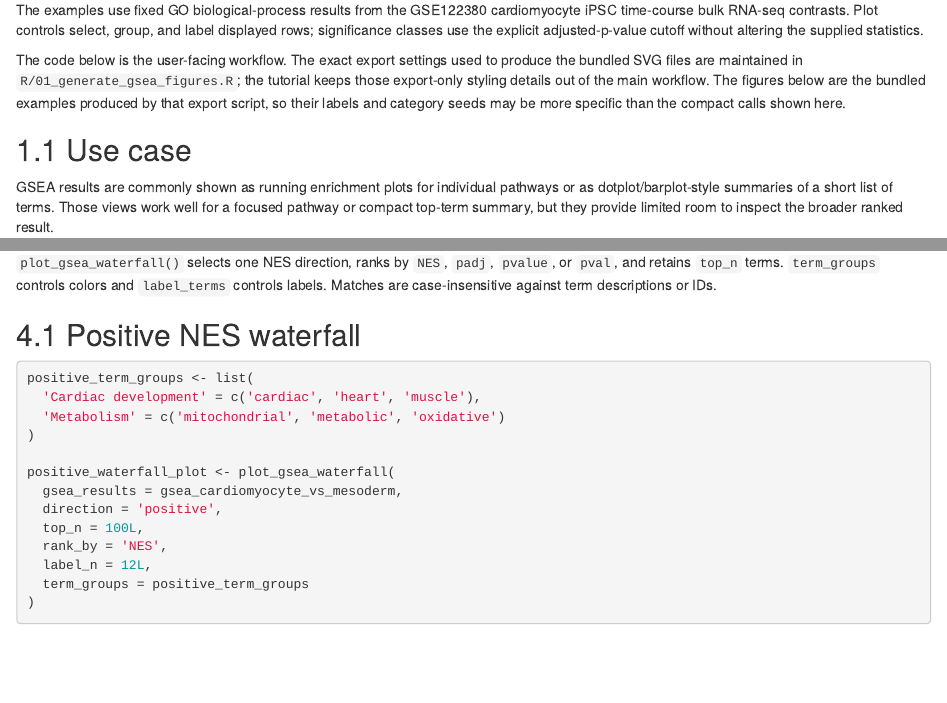
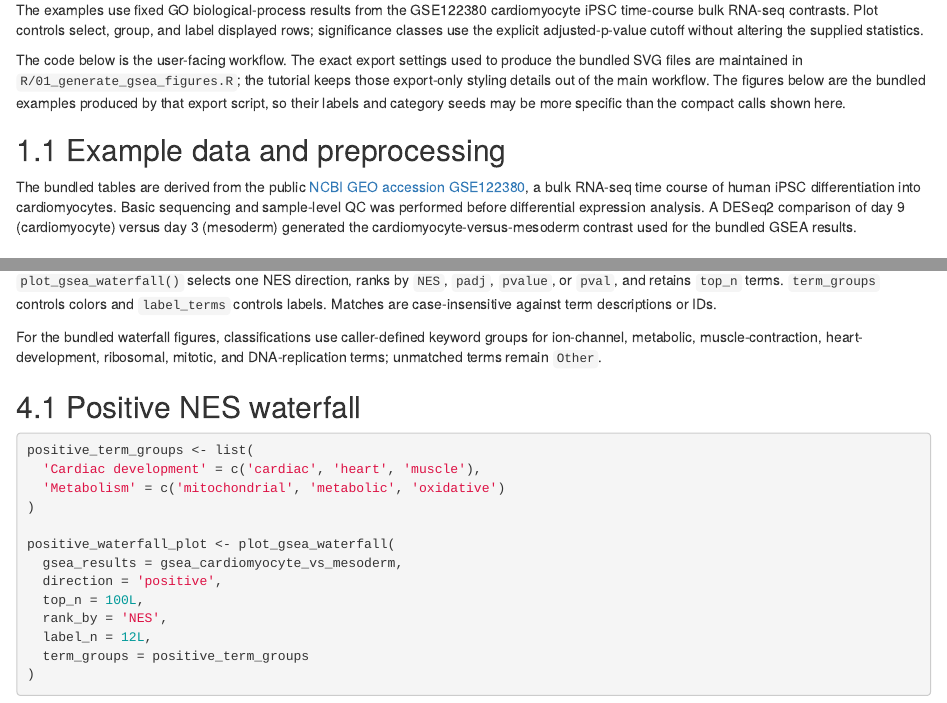
Before and after one commit to ZohebKhan1/gsea-waterfall, an R Markdown document (tutorial/tutorial.Rmd): the page in a window 1100 px wide, from 440 px down, and a second part further down, joined at a grey line. Rendered offline with R 4.5, knitr and Pandoc, with nearby package versions; drawn as R Markdown's standard HTML page in place of the format the file asks for.

Commit message:
add dataset context to documentation

```diff
--- a/tutorial/tutorial.Rmd
+++ b/tutorial/tutorial.Rmd
@@ -48,6 +48,16 @@ the tutorial keeps those export-only styling details out of the main workflow.
 The figures below are the bundled examples produced by that export script, so
 their labels and category seeds may be more specific than the compact calls
 shown here.
+
+## Example data and preprocessing
+
+The bundled tables are derived from the public [NCBI GEO accession
+GSE122380](https://www.ncbi.nlm.nih.gov/geo/query/acc.cgi?acc=GSE122380), a
+bulk RNA-seq time course of human iPSC differentiation into cardiomyocytes.
+Basic sequencing and sample-level QC was performed before differential
+expression analysis. A DESeq2 comparison of day 9 (cardiomyocyte) versus day 3
+(mesoderm) generated the cardiomyocyte-versus-mesoderm contrast used for the
+bundled GSEA results.
 
 ## Use case
 
@@ -145,6 +155,10 @@ print(head(gsea_cardiomyocyte_vs_mesoderm, 5L))
 # Ranked GSEA waterfall plots
 
 `plot_gsea_waterfall()` selects one NES direction, ranks by `NES`, `padj`, `pvalue`, or `pval`, and retains `top_n` terms. `term_groups` controls colors and `label_terms` controls labels. Matches are case-insensitive against term descriptions or IDs.
+
+For the bundled waterfall figures, classifications use caller-defined keyword
+groups for ion-channel, metabolic, muscle-contraction, heart-development,
+ribosomal, mitotic, and DNA-replication terms; unmatched terms remain `Other`.
 
 ## Positive NES waterfall
 
```
Also changed, not shown: README.md, docs/search_index.json, 1 other file.
